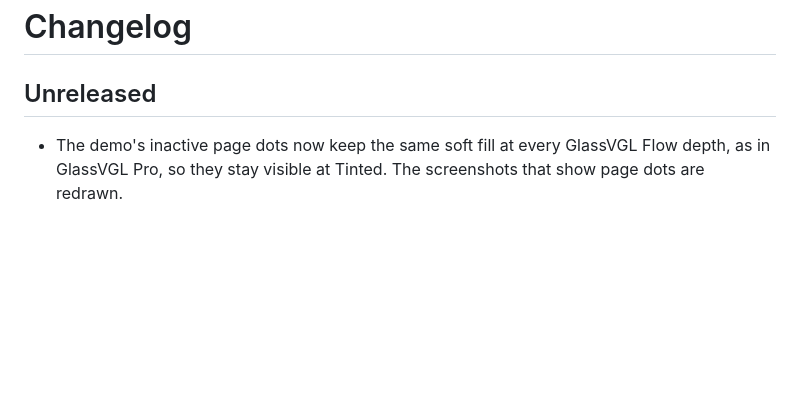
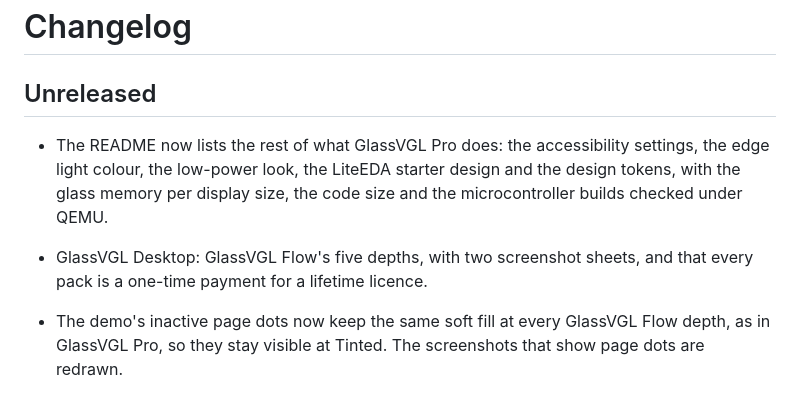
Before and after one commit to AlveeeRahman/GlassVGL, a Markdown page: CHANGELOG.md, the part around the change. Rendered like a GitHub page; blank space fills up the shorter version.

```diff
--- a/CHANGELOG.md
+++ b/CHANGELOG.md
@@ -2,6 +2,11 @@
 
 ## Unreleased
 
+- The README now lists the rest of what GlassVGL Pro does: the accessibility settings, the edge light
+  colour, the low-power look, the LiteEDA starter design and the design tokens, with the glass memory
+  per display size, the code size and the microcontroller builds checked under QEMU.
+- GlassVGL Desktop: GlassVGL Flow's five depths, with two screenshot sheets, and that every pack is a
+  one-time payment for a lifetime licence.
 - The demo's inactive page dots now keep the same soft fill at every GlassVGL Flow depth, as in
   GlassVGL Pro, so they stay visible at Tinted. The screenshots that show page dots are redrawn.
 - GlassVGL Flow in the README: the glass depth setting of GlassVGL Pro, from clear (48) to solid
```
Also changed, not shown: README.md (+48 -3 lines), assets/previews/desktop-flow-light.png (added), 1 other file.
